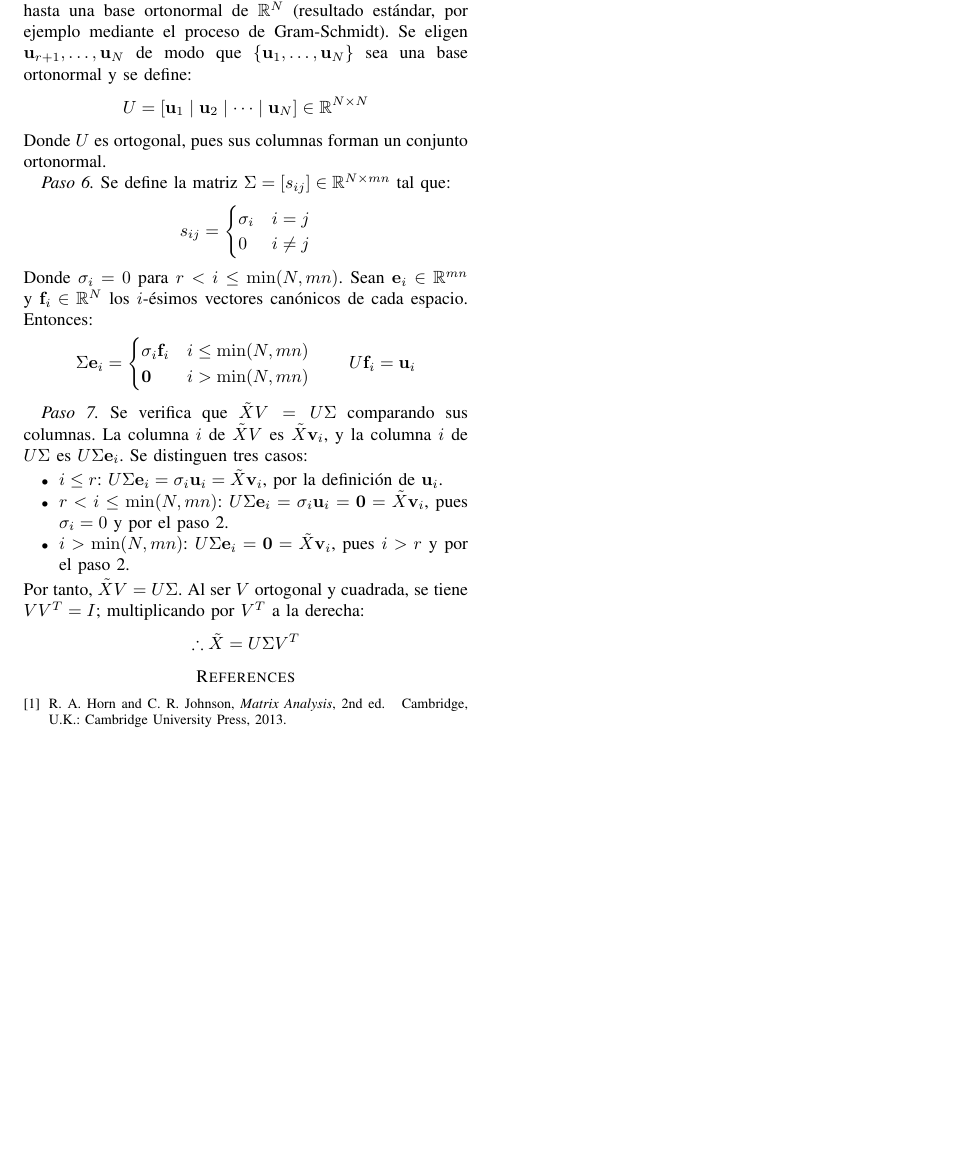
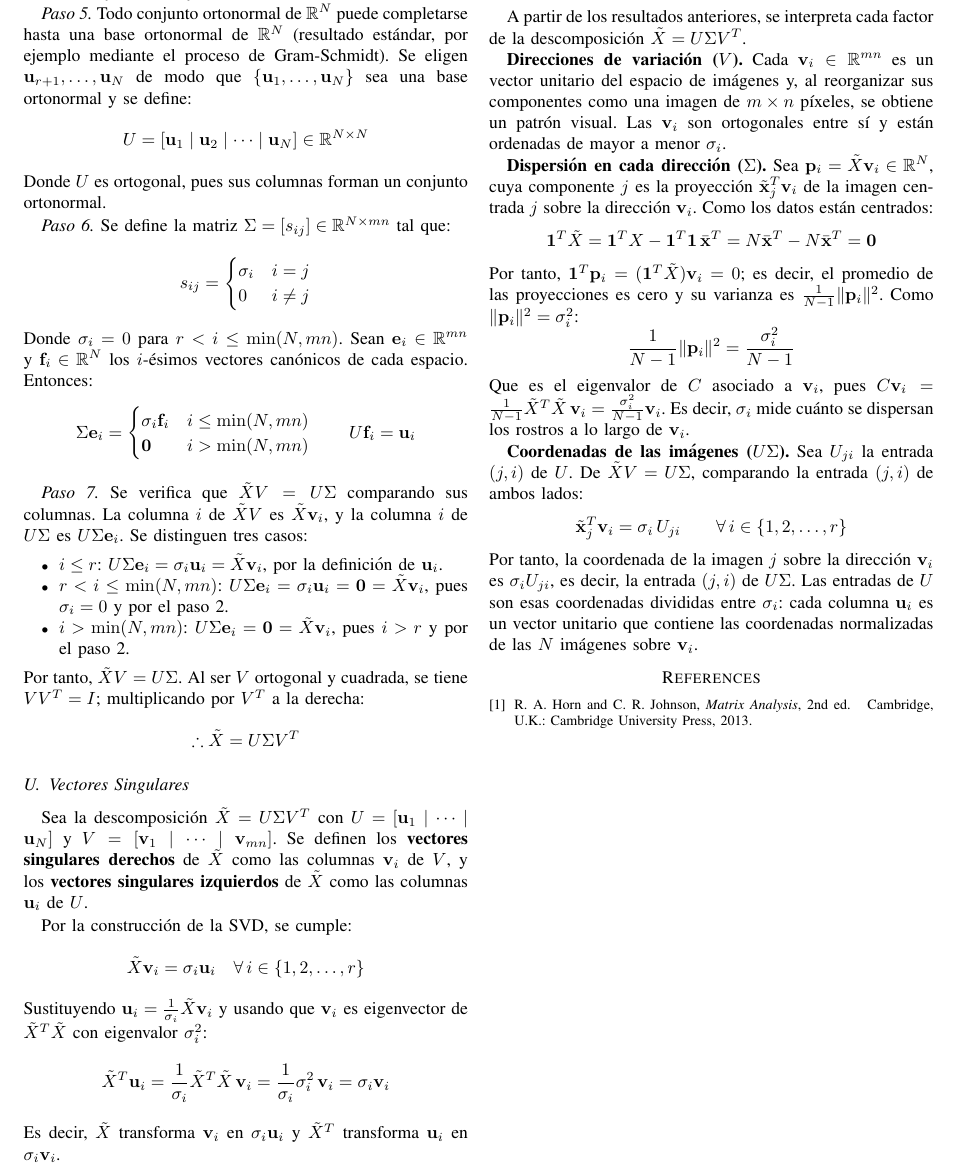
Before and after one commit to qndrvs/eigenfaces, a LaTeX paper (paper/main.tex, which reads paper/sections/theoretical_framework.tex): part of page 5 of 5, cut at the place of the change, the shorter picture padded with empty space. Compiled offline with pdfLaTeX.

Commit message:
add: theoretical framework - singular vectors and geometric interpretation of the SVD

```diff
--- a/paper/sections/theoretical_framework.tex
+++ b/paper/sections/theoretical_framework.tex
@@ -452,3 +452,71 @@ $VV^T = I$; multiplicando por $V^T$ a la derecha:
 \[
 \therefore \tilde{X} = U\Sigma V^T
 \]
+
+
+\subsection{Vectores Singulares}
+
+Sea la descomposición $\tilde{X} = U\Sigma V^T$ con
+$U = [\mathbf{u}_1 \mid \cdots \mid \mathbf{u}_N]$ y
+$V = [\mathbf{v}_1 \mid \cdots \mid \mathbf{v}_{mn}]$. Se definen los
+\textbf{vectores singulares derechos} de $\tilde{X}$ como las columnas
+$\mathbf{v}_i$ de $V$, y los \textbf{vectores singulares izquierdos} de
+$\tilde{X}$ como las columnas $\mathbf{u}_i$ de $U$.
+
+Por la construcción de la SVD, se cumple:
+\[
+\tilde{X}\mathbf{v}_i = \sigma_i\mathbf{u}_i \quad \forall \, i \in \{1, 2, \dots, r\}
+\]
+Sustituyendo $\mathbf{u}_i = \frac{1}{\sigma_i}\tilde{X}\mathbf{v}_i$ y
+usando que $\mathbf{v}_i$ es eigenvector de $\tilde{X}^T\tilde{X}$ con
+eigenvalor $\sigma_i^2$:
+\[
+\tilde{X}^T\mathbf{u}_i
+= \frac{1}{\sigma_i}\tilde{X}^T\tilde{X}\,\mathbf{v}_i
+= \frac{1}{\sigma_i}\sigma_i^2\,\mathbf{v}_i
+= \sigma_i\mathbf{v}_i
+\]
+Es decir, $\tilde{X}$ transforma $\mathbf{v}_i$ en $\sigma_i\mathbf{u}_i$ y
+$\tilde{X}^T$ transforma $\mathbf{u}_i$ en $\sigma_i\mathbf{v}_i$.
+
+
+\subsection{Interpretación Geométrica de la SVD}
+
+A partir de los resultados anteriores, se interpreta cada factor de la
+descomposición $\tilde{X} = U\Sigma V^T$.
+
+\textbf{Direcciones de variación ($V$).} Cada $\mathbf{v}_i \in \mathbb{R}^{mn}$
+es un vector unitario del espacio de imágenes y, al reorganizar sus componentes
+como una imagen de $m \times n$ píxeles, se obtiene un patrón visual. Las
+$\mathbf{v}_i$ son ortogonales entre sí y están ordenadas de mayor a menor
+$\sigma_i$.
+
+\textbf{Dispersión en cada dirección ($\Sigma$).} Sea $\mathbf{p}_i = \tilde{X}\mathbf{v}_i
+\in \mathbb{R}^N$, cuya componente $j$ es la proyección $\tilde{\mathbf{x}}_j^T\mathbf{v}_i$
+de la imagen centrada $j$ sobre la dirección $\mathbf{v}_i$. Como los datos están centrados:
+\[
+\mathbf{1}^T\tilde{X} = \mathbf{1}^TX - \mathbf{1}^T\mathbf{1}\,\bar{\mathbf{x}}^T
+= N\bar{\mathbf{x}}^T - N\bar{\mathbf{x}}^T = \mathbf{0}
+\]
+Por tanto, $\mathbf{1}^T\mathbf{p}_i = (\mathbf{1}^T\tilde{X})\mathbf{v}_i = 0$;
+es decir, el promedio de las proyecciones es cero y su varianza es
+$\frac{1}{N-1}\|\mathbf{p}_i\|^2$. Como $\|\mathbf{p}_i\|^2 = \sigma_i^2$:
+\[
+\frac{1}{N-1}\|\mathbf{p}_i\|^2 = \frac{\sigma_i^2}{N-1}
+\]
+Que es el eigenvalor de $C$ asociado a $\mathbf{v}_i$, pues
+$C\mathbf{v}_i = \frac{1}{N-1}\tilde{X}^T\tilde{X}\,\mathbf{v}_i
+= \frac{\sigma_i^2}{N-1}\mathbf{v}_i$. Es decir, $\sigma_i$ mide cuánto se
+dispersan los rostros a lo largo de $\mathbf{v}_i$.
+
+\textbf{Coordenadas de las imágenes ($U\Sigma$).} Sea $U_{ji}$ la entrada $(j, i)$ de $U$.
+De $\tilde{X}V = U\Sigma$, comparando la entrada $(j, i)$ de ambos lados:
+\[
+\tilde{\mathbf{x}}_j^T\mathbf{v}_i = \sigma_i\,U_{ji}
+\qquad \forall \, i \in \{1, 2, \dots, r\}
+\]
+Por tanto, la coordenada de la imagen $j$ sobre la dirección $\mathbf{v}_i$ es
+$\sigma_i U_{ji}$, es decir, la entrada $(j, i)$ de $U\Sigma$. Las entradas de $U$
+son esas coordenadas divididas entre $\sigma_i$: cada columna $\mathbf{u}_i$ es un
+vector unitario que contiene las coordenadas normalizadas de las $N$ imágenes
+sobre $\mathbf{v}_i$.
```
